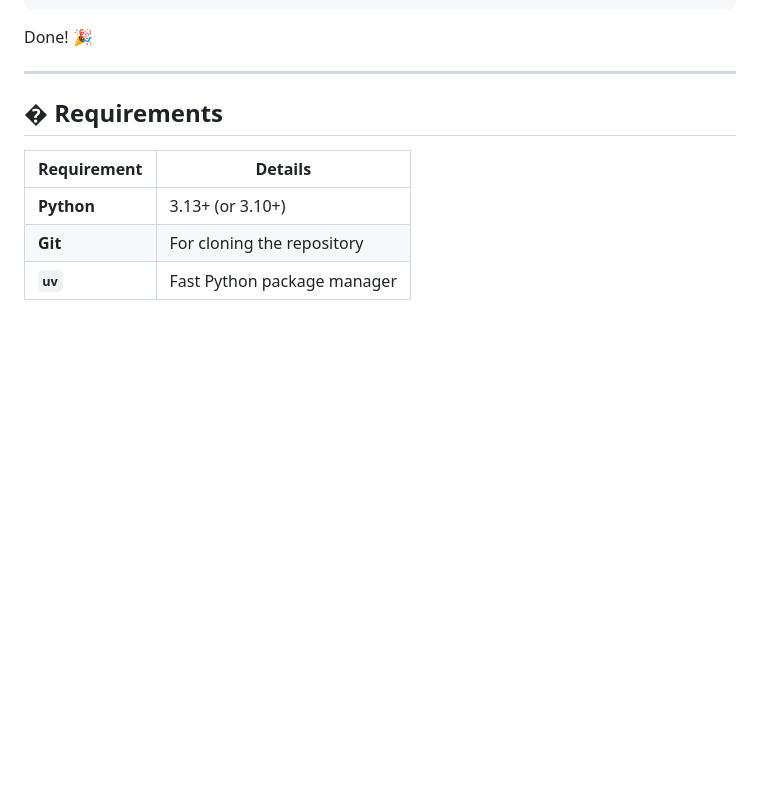
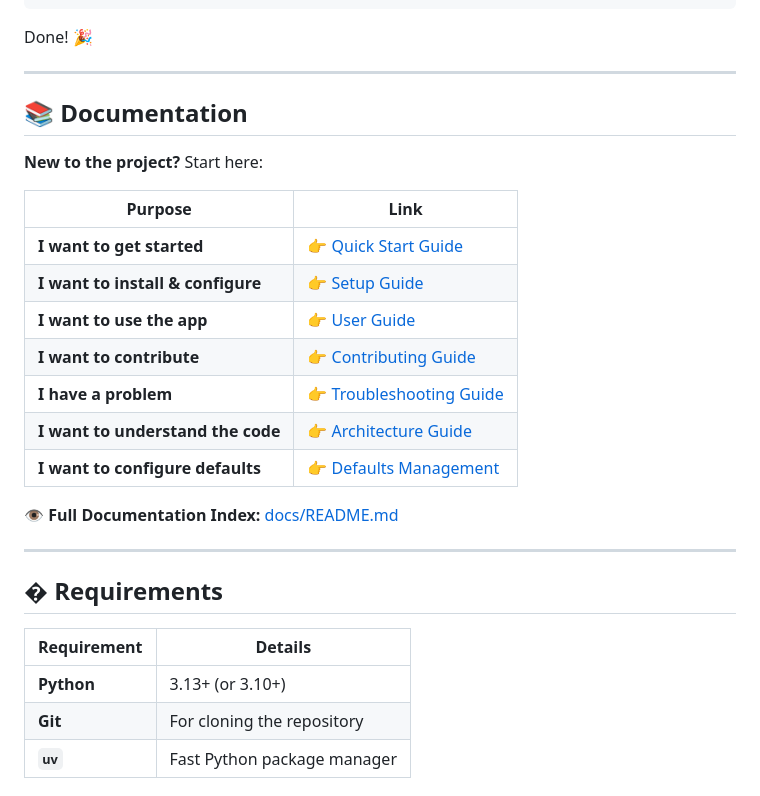
Before and after one commit to LearniTome/Center-Domiciliation-App, a Markdown page: README.md, the part around the change. Rendered like a GitHub page; blank space fills up the shorter version.

```diff
--- a/README.md
+++ b/README.md
@@ -21,7 +21,23 @@ uv run python main.py
 Done! 🎉
 
 ---
+## 📚 Documentation
 
+**New to the project?** Start here:
+
+| Purpose | Link |
+|---------|------|
+| **I want to get started** | 👉 [Quick Start Guide](docs/setup/QUICKSTART.md) |
+| **I want to install & configure** | 👉 [Setup Guide](docs/setup/SETUP.md) |
+| **I want to use the app** | 👉 [User Guide](docs/guides/USER_GUIDE.md) |
+| **I want to contribute** | 👉 [Contributing Guide](docs/guides/CONTRIBUTING.md) |
+| **I have a problem** | 👉 [Troubleshooting Guide](docs/guides/TROUBLESHOOTING.md) |
+| **I want to understand the code** | 👉 [Architecture Guide](docs/architecture/ARCHITECTURE.md) |
+| **I want to configure defaults** | 👉 [Defaults Management](docs/guides/DEFAULTS_MANAGEMENT.md) |
+
+👁️ **Full Documentation Index:** [docs/README.md](docs/README.md)
+
+---
 ## � Requirements
 
 | Requirement | Details |
```
Also changed, not shown: DOCUMENTATION_ORGANIZATION.md (added, +343 -0 lines).
